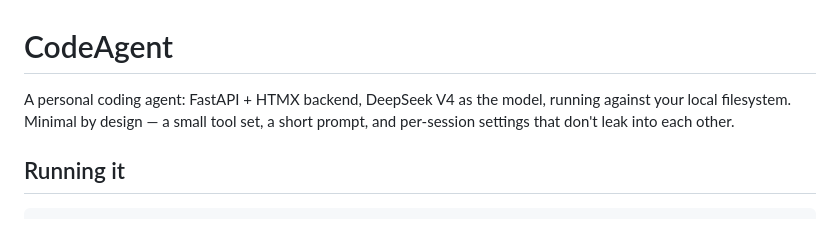
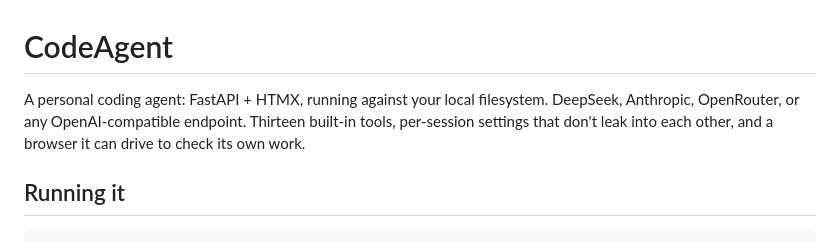
Before and after one commit to Tristan367/CustomCodingAgent, a Markdown page: README.md, the part around one of its changes. GitHub-like rendering.

```diff
--- a/README.md
+++ b/README.md
@@ -1,8 +1,9 @@
 # CodeAgent
 
-A personal coding agent: FastAPI + HTMX backend, DeepSeek V4 as the model, running
-against your local filesystem. Minimal by design — a small tool set, a short prompt,
-and per-session settings that don't leak into each other.
+A personal coding agent: FastAPI + HTMX, running against your local filesystem.
+DeepSeek, Anthropic, OpenRouter, or any OpenAI-compatible endpoint. Thirteen
+built-in tools, per-session settings that don't leak into each other, and a
+browser it can drive to check its own work.
 
 ## Running it
 
```
Also changed, not shown: other parts of README.md (+50 -23 lines).
